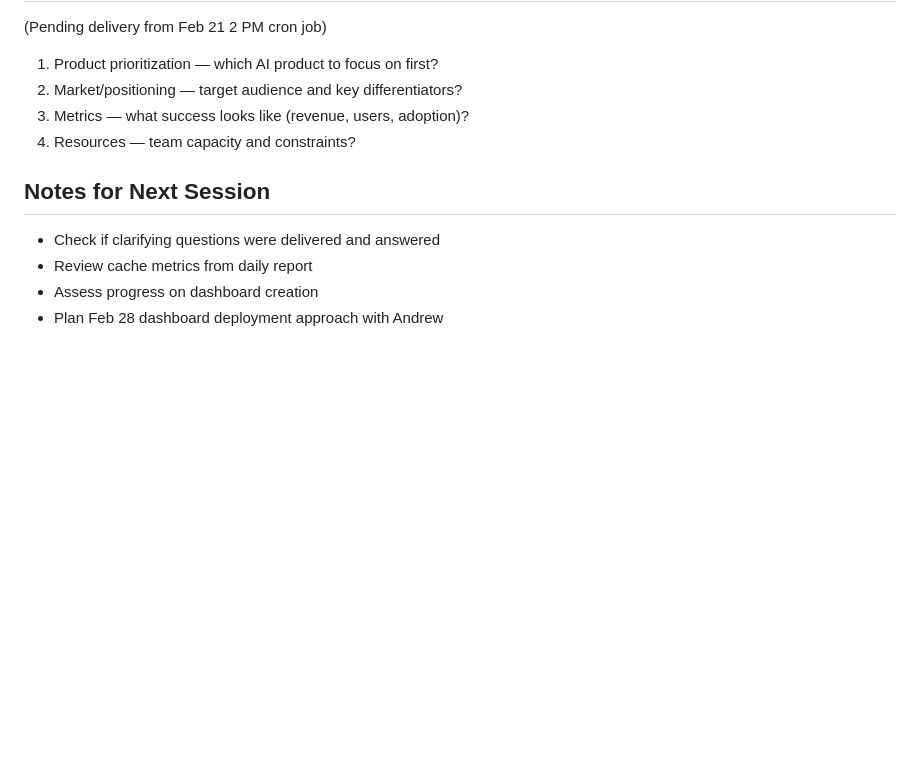
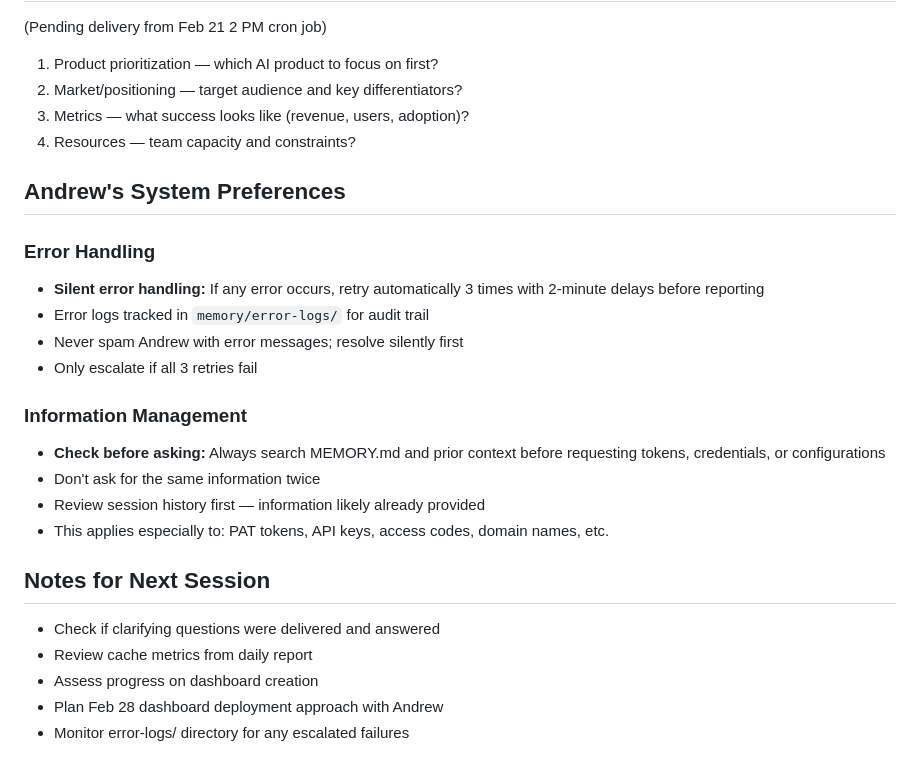
Before and after one commit to andrewcollinsstevens-afk/comm-dashboard, a Markdown page: memory/2026-02-21.md, the part around the change. GitHub-like rendering; blank space fills up the shorter version.

Commit message:
Document: Always check memory before requesting info (avoid duplicate requests for tokens/credentials)

```diff
--- a/memory/2026-02-21.md
+++ b/memory/2026-02-21.md
@@ -82,9 +82,24 @@
 3. Metrics — what success looks like (revenue, users, adoption)?
 4. Resources — team capacity and constraints?
 
+## Andrew's System Preferences
+
+### Error Handling
+- **Silent error handling:** If any error occurs, retry automatically 3 times with 2-minute delays before reporting
+- Error logs tracked in `memory/error-logs/` for audit trail
+- Never spam Andrew with error messages; resolve silently first
+- Only escalate if all 3 retries fail
+
+### Information Management
+- **Check before asking:** Always search MEMORY.md and prior context before requesting tokens, credentials, or configurations
+- Don't ask for the same information twice
+- Review session history first — information likely already provided
+- This applies especially to: PAT tokens, API keys, access codes, domain names, etc.
+
 ## Notes for Next Session
 
 - Check if clarifying questions were delivered and answered
 - Review cache metrics from daily report
 - Assess progress on dashboard creation
 - Plan Feb 28 dashboard deployment approach with Andrew
+- Monitor error-logs/ directory for any escalated failures
```
Also changed, not shown: MEMORY.md (+2 -0 lines).
